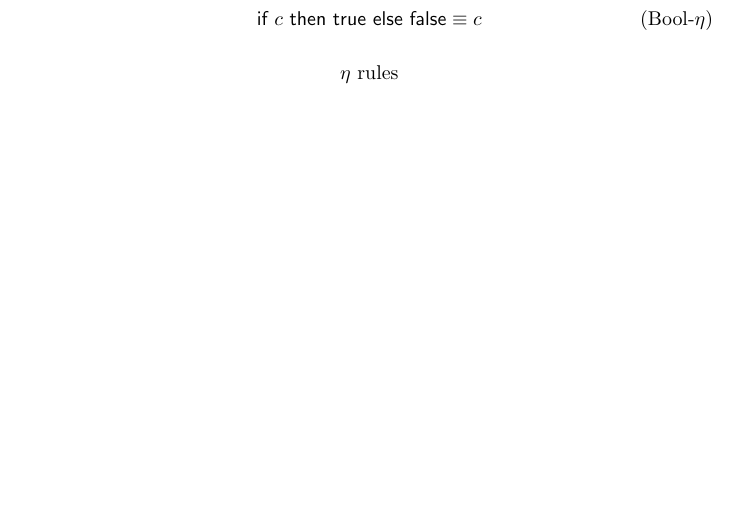
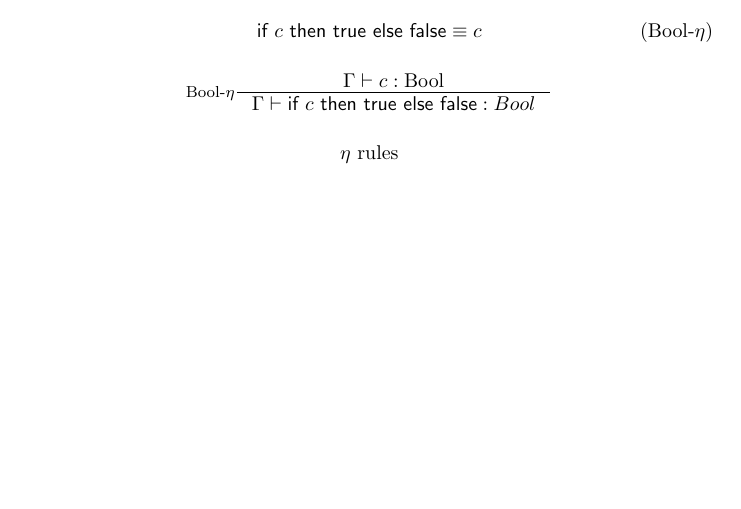
Before and after one commit to jacobjwalters/calculi, a LaTeX document (doc/main.tex, which reads doc/sections/dependent/singletons.tex): part of page 12 of 13 before the commit and part of page 11 of 12 after it, cut so that both start at the same text, the shorter picture padded with empty space. Compiled offline with pdfLaTeX.

```diff
--- a/doc/sections/dependent/singletons.tex
+++ b/doc/sections/dependent/singletons.tex
@@ -253,6 +254,12 @@
     \ite c \true \false \equiv c
   \end{equation}
 
+  \[
+  \inference[$\Bool$-$\eta$]
+            { \Gamma \vdash c : \Bool}
+            {\Gamma \vdash \ite c \true \false : Bool}
+  \]
+
   \caption*{$\eta$ rules}
   \label{fig:dt-singletons-eta}
 \end{figure*}
```
Also changed, not shown: doc/sections/dependent/singletons.tex (7 more changed lines).
